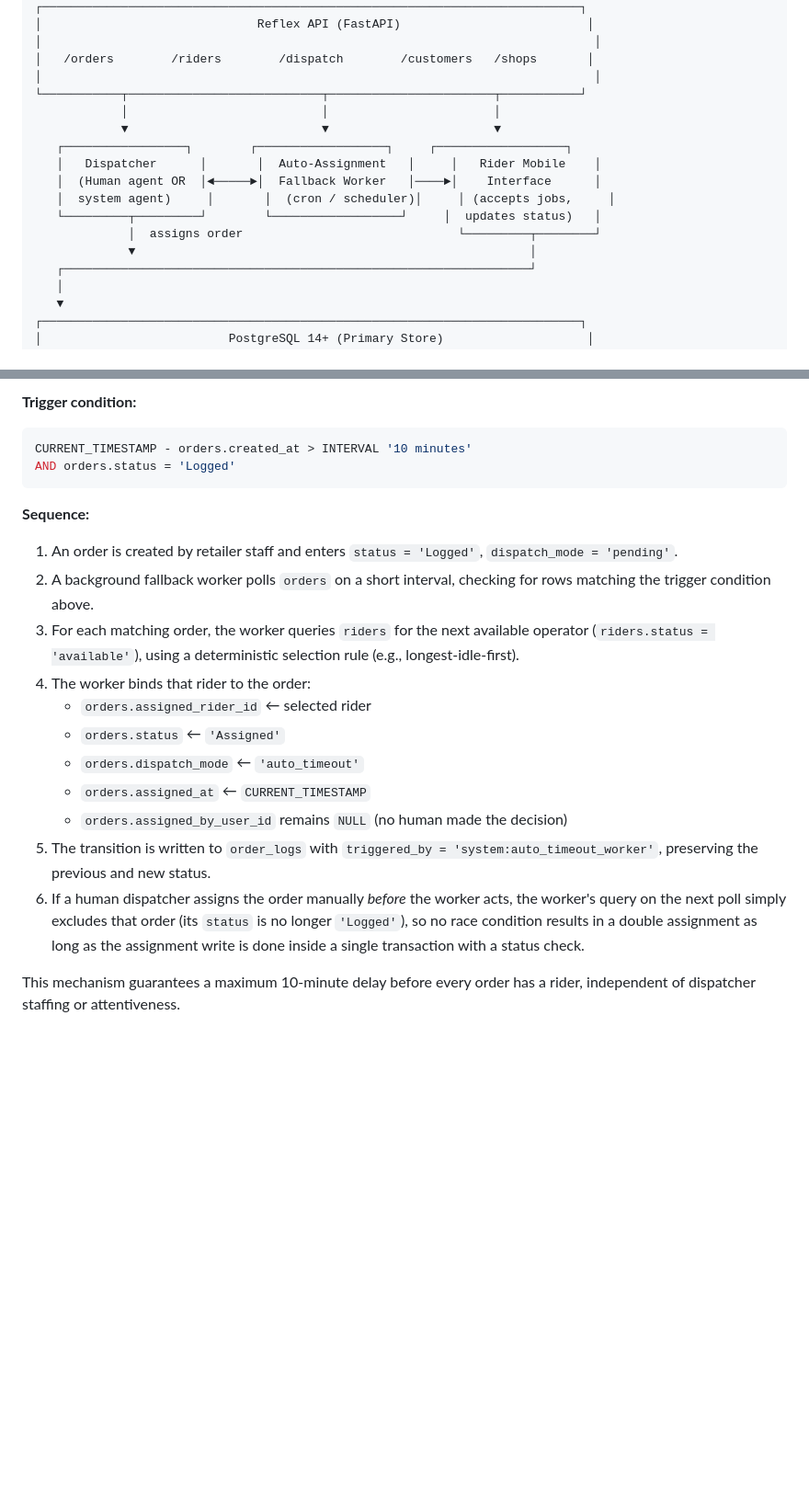
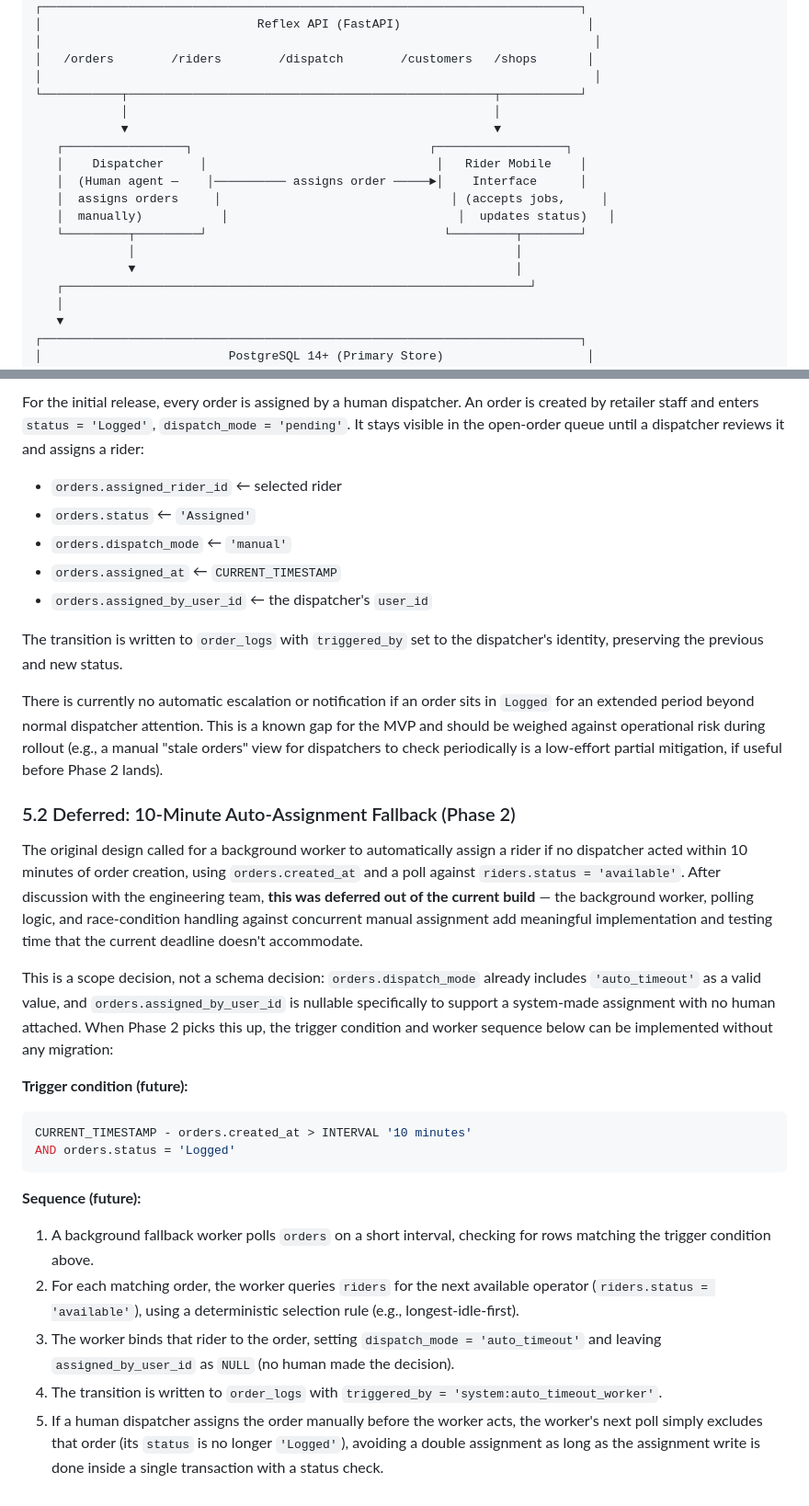
Before and after one commit to titan-devs/reflex-logistics, a Markdown page: docs/SYSTEM_ARCHITECTURE.md, 2 parts joined by grey strips. Shown at 92% size. Rendered like a GitHub page; blank space fills up the shorter version.

Commit message:
update documentation: remove the design for a fallback ai agent for issues that the dispatcher fails to address in 10 minutes

````diff
--- a/docs/SYSTEM_ARCHITECTURE.md
+++ b/docs/SYSTEM_ARCHITECTURE.md
@@ -23,16 +23,17 @@ The system is built on PostgreSQL 14+ for transactional integrity and FastAPI fo
 │                                                                             │
 │   /orders        /riders        /dispatch        /customers   /shops       │
 │                                                                             │
-└───────────┬───────────────────────────┬───────────────────────┬───────────┘
-            │                           │                       │
-            ▼                           ▼                       ▼
-   ┌─────────────────┐        ┌──────────────────┐     ┌──────────────────┐
-   │   Dispatcher      │       │  Auto-Assignment   │     │   Rider Mobile    │
-   │  (Human agent OR  │◄─────►│  Fallback Worker   │────►│    Interface      │
-   │  system agent)     │       │  (cron / scheduler)│     │ (accepts jobs,     │
-   └─────────┬─────────┘        └──────────────────┘     │  updates status)   │
-             │  assigns order                              └─────────┬────────┘
-             ▼                                                       │
+└───────────┬───────────────────────────────────────────────────┬───────────┘
+            │                                                   │
+            ▼                                                   ▼
+   ┌─────────────────┐                                 ┌──────────────────┐
+   │    Dispatcher     │                                │   Rider Mobile    │
+   │  (Human agent —    │────────── assigns order ─────►│    Interface      │
+   │  assigns orders     │                                │ (accepts jobs,     │
+   │  manually)           │                                │  updates status)   │
+   └─────────┬─────────┘                                 └─────────┬────────┘
+             │                                                     │
+             ▼                                                     │
    ┌─────────────────────────────────────────────────────────────────┘
    │
    ▼
@@ -87,22 +87,32 @@ This is the central resilience mechanism in Reflex, ensuring no order silently s
 
-**Trigger condition:**
+For the initial release, every order is assigned by a human dispatcher. An order is created by retailer staff and enters `status = 'Logged'`, `dispatch_mode = 'pending'`. It stays visible in the open-order queue until a dispatcher reviews it and assigns a rider:
+
+- `orders.assigned_rider_id` ← selected rider
+- `orders.status` ← `'Assigned'`
+- `orders.dispatch_mode` ← `'manual'`
+- `orders.assigned_at` ← `CURRENT_TIMESTAMP`
+- `orders.assigned_by_user_id` ← the dispatcher's `user_id`
+
+The transition is written to `order_logs` with `triggered_by` set to the dispatcher's identity, preserving the previous and new status.
+
+There is currently no automatic escalation or notification if an order sits in `Logged` for an extended period beyond normal dispatcher attention. This is a known gap for the MVP and should be weighed against operational risk during rollout (e.g., a manual "stale orders" view for dispatchers to check periodically is a low-effort partial mitigation, if useful before Phase 2 lands).
+
+### 5.2 Deferred: 10-Minute Auto-Assignment Fallback (Phase 2)
+
+The original design called for a background worker to automatically assign a rider if no dispatcher acted within 10 minutes of order creation, using `orders.created_at` and a poll against `riders.status = 'available'`. After discussion with the engineering team, **this was deferred out of the current build** — the background worker, polling logic, and race-condition handling against concurrent manual assignment add meaningful implementation and testing time that the current deadline doesn't accommodate.
+
+This is a scope decision, not a schema decision: `orders.dispatch_mode` already includes `'auto_timeout'` as a valid value, and `orders.assigned_by_user_id` is nullable specifically to support a system-made assignment with no human attached. When Phase 2 picks this up, the trigger condition and worker sequence below can be implemented without any migration:
+
+**Trigger condition (future):**
 ```sql
 CURRENT_TIMESTAMP - orders.created_at > INTERVAL '10 minutes'
 AND orders.status = 'Logged'
 ```
 
-**Sequence:**
+**Sequence (future):**
 
-1. An order is created by retailer staff and enters `status = 'Logged'`, `dispatch_mode = 'pending'`.
-2. A background fallback worker polls `orders` on a short interval, checking for rows matching the trigger condition above.
-3. For each matching order, the worker queries `riders` for the next available operator (`riders.status = 'available'`), using a deterministic selection rule (e.g., longest-idle-first).
-4. The worker binds that rider to the order:
-   - `orders.assigned_rider_id` ← selected rider
-   - `orders.status` ← `'Assigned'`
-   - `orders.dispatch_mode` ← `'auto_timeout'`
-   - `orders.assigned_at` ← `CURRENT_TIMESTAMP`
-   - `orders.assigned_by_user_id` remains `NULL` (no human made the decision)
-5. The transition is written to `order_logs` with `triggered_by = 'system:auto_timeout_worker'`, preserving the previous and new status.
-6. If a human dispatcher assigns the order manually *before* the worker acts, the worker's query on the next poll simply excludes that order (its `status` is no longer `'Logged'`), so no race condition results in a double assignment as long as the assignment write is done inside a single transaction with a status check.
-
-This mechanism guarantees a maximum 10-minute delay before every order has a rider, independent of dispatcher staffing or attentiveness.
+1. A background fallback worker polls `orders` on a short interval, checking for rows matching the trigger condition above.
+2. For each matching order, the worker queries `riders` for the next available operator (`riders.status = 'available'`), using a deterministic selection rule (e.g., longest-idle-first).
+3. The worker binds that rider to the order, setting `dispatch_mode = 'auto_timeout'` and leaving `assigned_by_user_id` as `NULL` (no human made the decision).
+4. The transition is written to `order_logs` with `triggered_by = 'system:auto_timeout_worker'`.
+5. If a human dispatcher assigns the order manually before the worker acts, the worker's next poll simply excludes that order (its `status` is no longer `'Logged'`), avoiding a double assignment as long as the assignment write is done inside a single transaction with a status check.
````
Also changed, not shown: other parts of docs/SYSTEM_ARCHITECTURE.md (+12 -13 lines).
